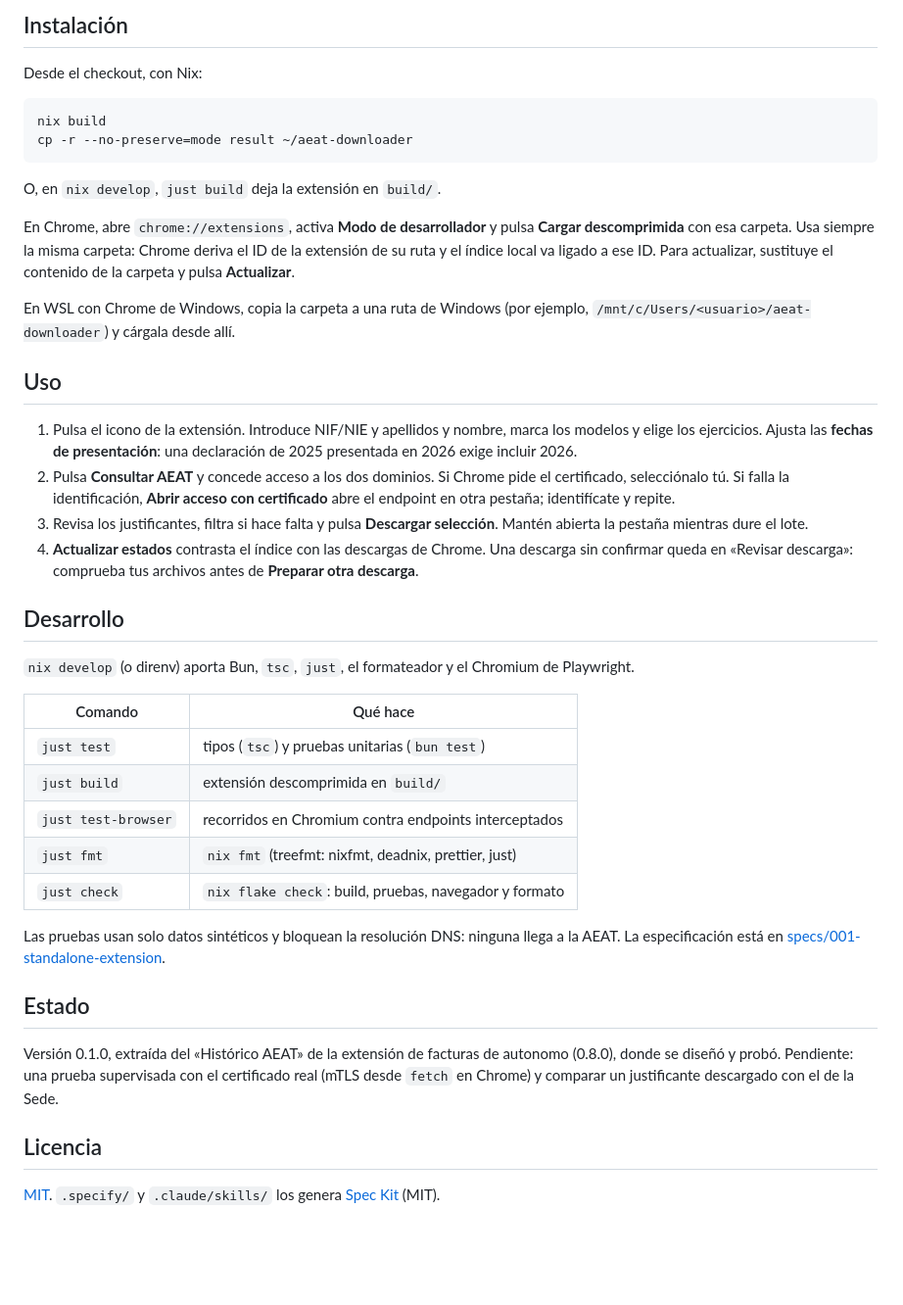
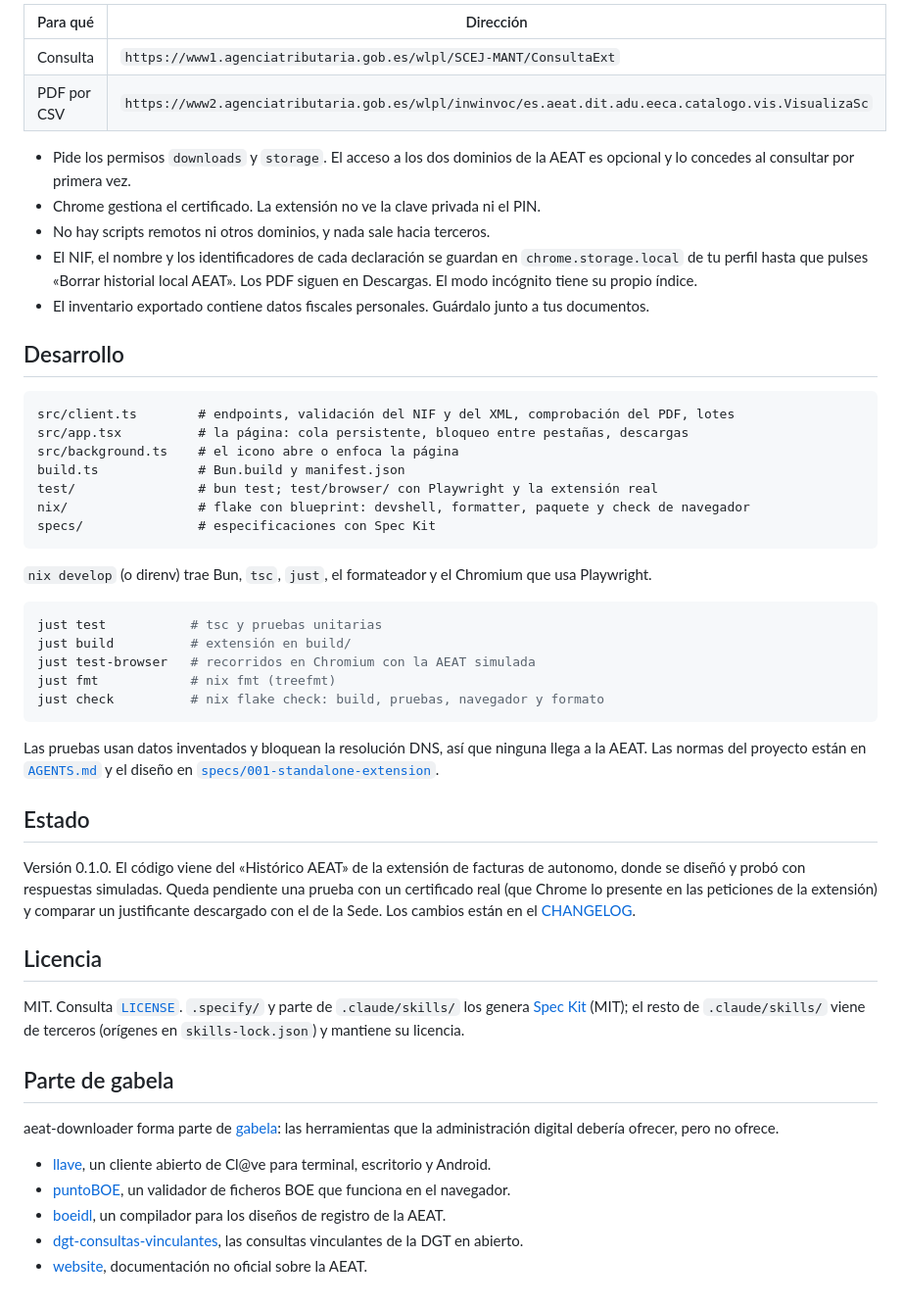
Before and after one commit to gabela-io/aeat-downloader, a Markdown page: README.md, the part around one of its changes. Shown at 98% size. Rendered like a GitHub page; blank space fills up the shorter version.

````diff
--- a/README.md
+++ b/README.md
@@ -38,61 +67,53 @@ puede estar truncada: acota las fechas.
 
-## Instalación
+| Para qué    | Dirección                                                                                           |
+| ----------- | --------------------------------------------------------------------------------------------------- |
+| Consulta    | `https://www1.agenciatributaria.gob.es/wlpl/SCEJ-MANT/ConsultaExt`                                  |
+| PDF por CSV | `https://www2.agenciatributaria.gob.es/wlpl/inwinvoc/es.aeat.dit.adu.eeca.catalogo.vis.VisualizaSc` |
 
-Desde el checkout, con Nix:
-
-```bash
-nix build
-cp -r --no-preserve=mode result ~/aeat-downloader
-```
-
-O, en `nix develop`, `just build` deja la extensión en `build/`.
-
-En Chrome, abre `chrome://extensions`, activa **Modo de desarrollador** y pulsa
-**Cargar descomprimida** con esa carpeta. Usa siempre la misma carpeta: Chrome
-deriva el ID de la extensión de su ruta y el índice local va ligado a ese ID.
-Para actualizar, sustituye el contenido de la carpeta y pulsa **Actualizar**.
-
-En WSL con Chrome de Windows, copia la carpeta a una ruta de Windows
-(por ejemplo, `/mnt/c/Users/<usuario>/aeat-downloader`) y cárgala desde allí.
-
-## Uso
-
-1. Pulsa el icono de la extensión. Introduce NIF/NIE y apellidos y nombre, marca
-   los modelos y elige los ejercicios. Ajusta las **fechas de presentación**:
-   una declaración de 2025 presentada en 2026 exige incluir 2026.
-2. Pulsa **Consultar AEAT** y concede acceso a los dos dominios. Si Chrome pide
-   el certificado, selecciónalo tú. Si falla la identificación, **Abrir acceso
-   con certificado** abre el endpoint en otra pestaña; identifícate y repite.
-3. Revisa los justificantes, filtra si hace falta y pulsa **Descargar
-   selección**. Mantén abierta la pestaña mientras dure el lote.
-4. **Actualizar estados** contrasta el índice con las descargas de Chrome. Una
-   descarga sin confirmar queda en «Revisar descarga»: comprueba tus archivos
-   antes de **Preparar otra descarga**.
+- Pide los permisos `downloads` y `storage`. El acceso a los dos dominios de la AEAT es opcional y lo concedes al consultar por primera vez.
+- Chrome gestiona el certificado. La extensión no ve la clave privada ni el PIN.
+- No hay scripts remotos ni otros dominios, y nada sale hacia terceros.
+- El NIF, el nombre y los identificadores de cada declaración se guardan en `chrome.storage.local` de tu perfil hasta que pulses «Borrar historial local AEAT». Los PDF siguen en Descargas. El modo incógnito tiene su propio índice.
+- El inventario exportado contiene datos fiscales personales. Guárdalo junto a tus documentos.
 
 ## Desarrollo
 
-`nix develop` (o direnv) aporta Bun, `tsc`, `just`, el formateador y el Chromium
-de Playwright.
+```text
+src/client.ts        # endpoints, validación del NIF y del XML, comprobación del PDF, lotes
+src/app.tsx          # la página: cola persistente, bloqueo entre pestañas, descargas
+src/background.ts    # el icono abre o enfoca la página
+build.ts             # Bun.build y manifest.json
+test/                # bun test; test/browser/ con Playwright y la extensión real
+nix/                 # flake con blueprint: devshell, formatter, paquete y check de navegador
+specs/               # especificaciones con Spec Kit
+```
 
-| Comando             | Qué hace                                               |
-| ------------------- | ------------------------------------------------------ |
-| `just test`         | tipos (`tsc`) y pruebas unitarias (`bun test`)         |
-| `just build`        | extensión descomprimida en `build/`                    |
-| `just test-browser` | recorridos en Chromium contra endpoints interceptados  |
-| `just fmt`          | `nix fmt` (treefmt: nixfmt, deadnix, prettier, just)   |
-| `just check`        | `nix flake check`: build, pruebas, navegador y formato |
+`nix develop` (o direnv) trae Bun, `tsc`, `just`, el formateador y el Chromium que usa Playwright.
 
-Las pruebas usan solo datos sintéticos y bloquean la resolución DNS: ninguna
-llega a la AEAT. La especificación está en
-[specs/001-standalone-extension](specs/001-standalone-extension/spec.md).
+```bash
+just test           # tsc y pruebas unitarias
+just build          # extensión en build/
+just test-browser   # recorridos en Chromium con la AEAT simulada
+just fmt            # nix fmt (treefmt)
+just check          # nix flake check: build, pruebas, navegador y formato
+```
+
+Las pruebas usan datos inventados y bloquean la resolución DNS, así que ninguna llega a la AEAT. Las normas del proyecto están en [`AGENTS.md`](AGENTS.md) y el diseño en [`specs/001-standalone-extension`](specs/001-standalone-extension/spec.md).
 
 ## Estado
 
-Versión 0.1.0, extraída del «Histórico AEAT» de la extensión de facturas de
-autonomo (0.8.0), donde se diseñó y probó. Pendiente: una prueba supervisada con
-el certificado real (mTLS desde `fetch` en Chrome) y comparar un justificante
-descargado con el de la Sede.
+Versión 0.1.0. El código viene del «Histórico AEAT» de la extensión de facturas de autonomo, donde se diseñó y probó con respuestas simuladas. Queda pendiente una prueba con un certificado real (que Chrome lo presente en las peticiones de la extensión) y comparar un justificante descargado con el de la Sede. Los cambios están en el [CHANGELOG](CHANGELOG.md).
 
 ## Licencia
 
-[MIT](LICENSE). `.specify/` y `.claude/skills/` los genera [Spec Kit](https://github.com/github/spec-kit) (MIT).
+MIT. Consulta [`LICENSE`](LICENSE). `.specify/` y parte de `.claude/skills/` los genera [Spec Kit](https://github.com/github/spec-kit) (MIT); el resto de `.claude/skills/` viene de terceros (orígenes en `skills-lock.json`) y mantiene su licencia.
+
+## Parte de gabela
+
+aeat-downloader forma parte de [gabela](https://github.com/gabela-io): las herramientas que la administración digital debería ofrecer, pero no ofrece.
+
+- [llave](https://github.com/gabela-io/llave), un cliente abierto de Cl@ve para terminal, escritorio y Android.
+- [puntoBOE](https://github.com/gabela-io/puntoBOE), un validador de ficheros BOE que funciona en el navegador.
+- [boeidl](https://github.com/gabela-io/boeidl), un compilador para los diseños de registro de la AEAT.
+- [dgt-consultas-vinculantes](https://github.com/gabela-io/dgt-consultas-vinculantes), las consultas vinculantes de la DGT en abierto.
+- [website](https://github.com/gabela-io/website), documentación no oficial sobre la AEAT.
````
Also changed, not shown: other parts of README.md (+57 -28 lines), .github/assets/banner-dark.png (added), .github/assets/banner-light.png (added).
